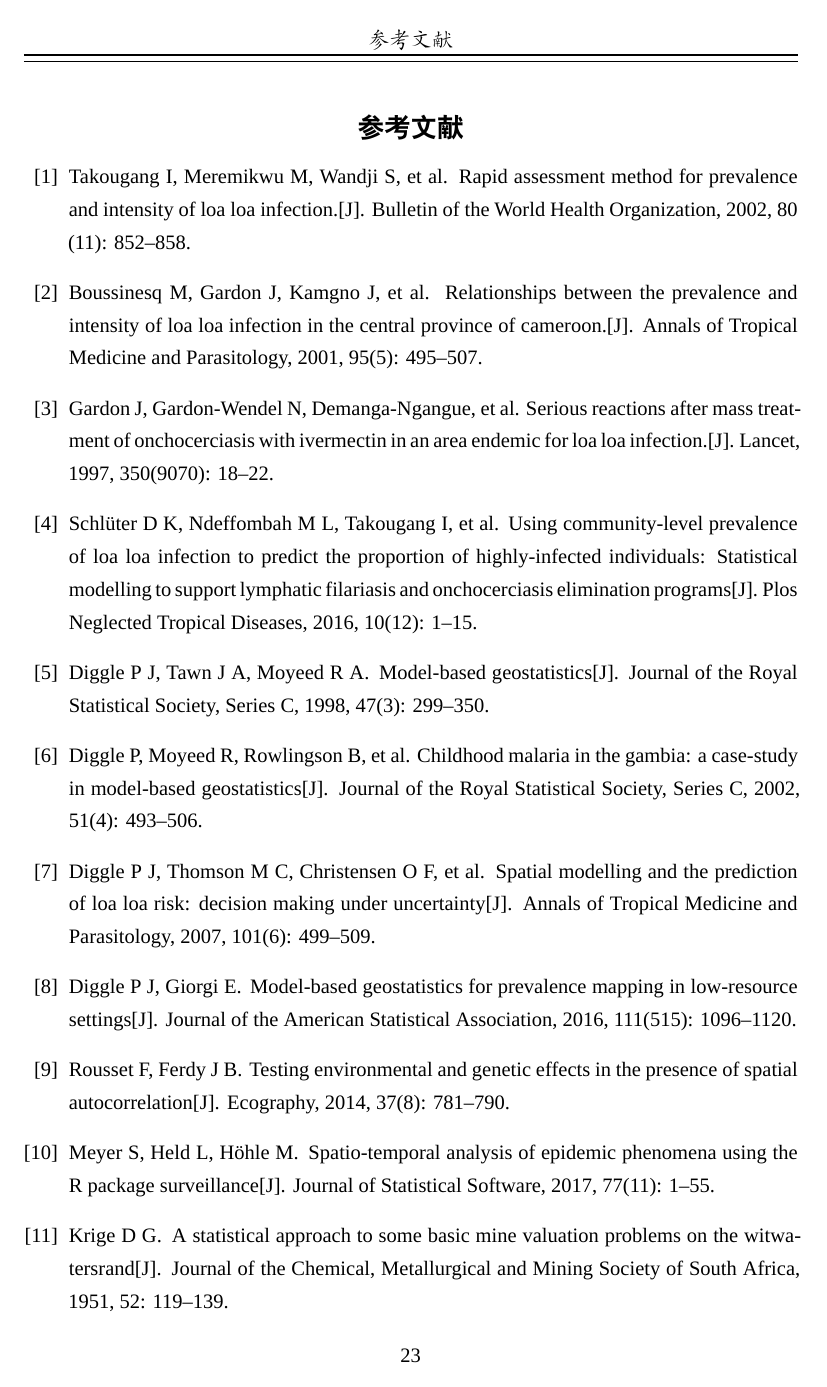
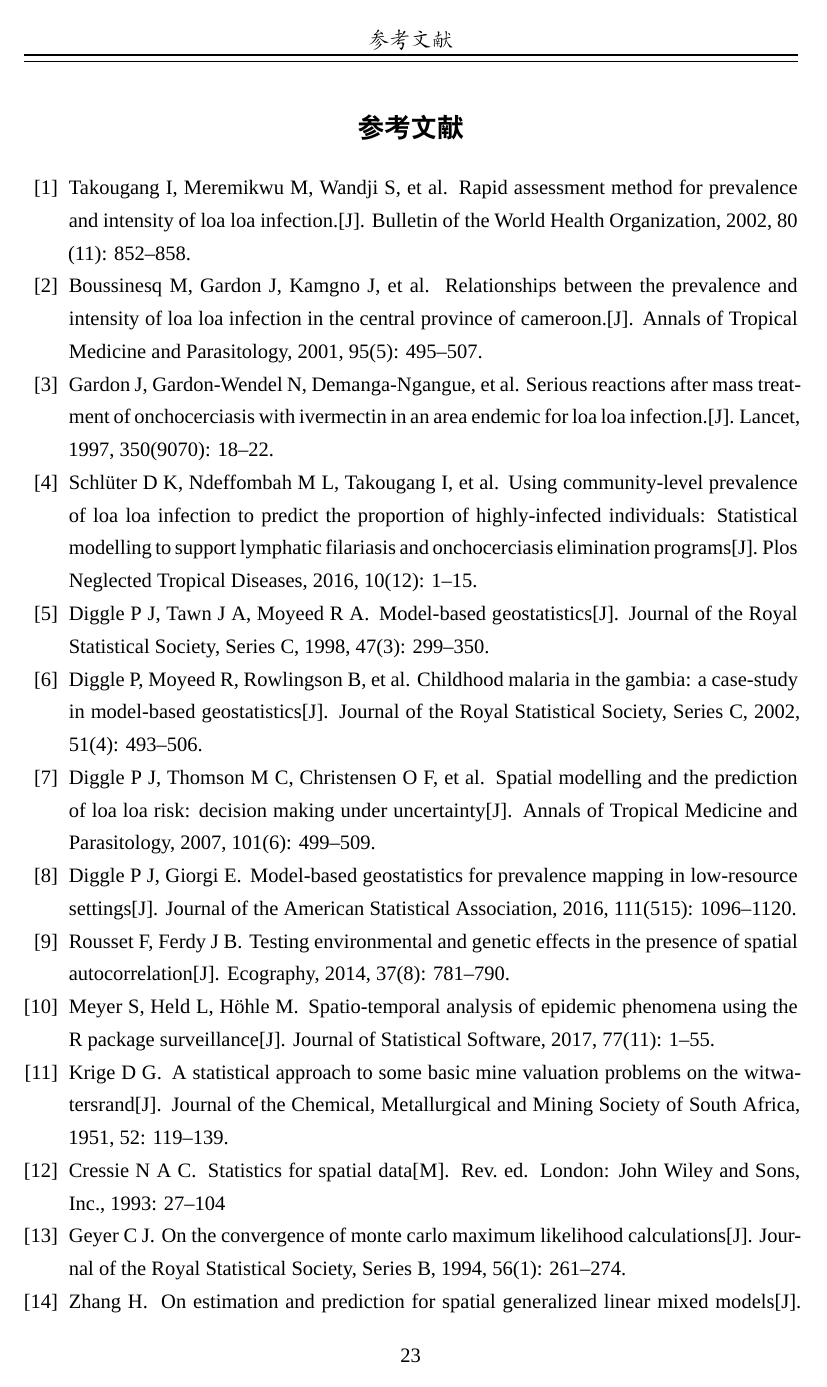
Before and after one commit to gaoshuzhang/notesdown, a LaTeX thesis (thesis.tex, which reads natbibspacing.sty): page 33 of 42 before the commit and page 33 of 40 after it. Compiled offline with XeLaTeX; a missing font is replaced by an installed copy or a similar font.

Commit message:
去掉参考文献条目之间的空行，这是GB2005版/矿大反中央的特色

```diff
--- /dev/null
+++ b/natbibspacing.sty
@@ -0,0 +1,21 @@
+\newdimen\bibspacing
+\setlength\bibspacing\z@
+\renewenvironment{thebibliography}[1]{%
+ \bibfont\bibsection\parindent \z@\list
+   {\@biblabel{\arabic{NAT@ctr}}}{\@bibsetup{#1}%
+    \setcounter{NAT@ctr}{0}}%
+    \ifNAT@openbib
+      \renewcommand\newblock{\par}
+    \else
+      \renewcommand\newblock{\hskip .11em \@plus.33em \@minus.07em}%
+    \fi
+    \sloppy\clubpenalty4000\widowpenalty4000
+    \sfcode`\.=1000\relax
+    \let\citeN\cite \let\shortcite\cite
+    \let\citeasnoun\cite
+            \itemsep\bibspacing %
+            \parsep\z@skip %
+ }{\def\@noitemerr{%
+  \PackageWarning{natbib}
+     {Empty `thebibliography' environment}}%
+  \endlist\vskip-\lastskip}
--- a/_book/thesis.tex
+++ b/thesis.tex
@@ -111,8 +111,12 @@
 \fancyfoot[C]{\thepage}}
 
 \graphicspath{{figures/}{_bookdown_files/}}
+
 \frontmatter
+
+
 \usepackage[super,square,sort]{natbib}
+\usepackage{natbibspacing}
 \bibliographystyle{natbib}
 
 \date{}
```
Also changed, not shown: latex/preamble.tex (+3 -0 lines), _book/thesis.pdf (deleted), _book/硕士论文_黄湘云_TSP150701029_20180510_审阅.pdf (renamed from _book/硕士论文_黄湘云511_TSP150701029_20180510.pdf), _book/硕士论文_黄湘云_TSP150701029_20180530_审阅.pdf (added), _book/硕士论文_黄湘云_TSP150701029_20180531_fixed_format.pdf (deleted), paper/(17)Markov Chain Monte Carlo with the Integrated Nested Laplace Approximation.pdf (added), 4 other files.
